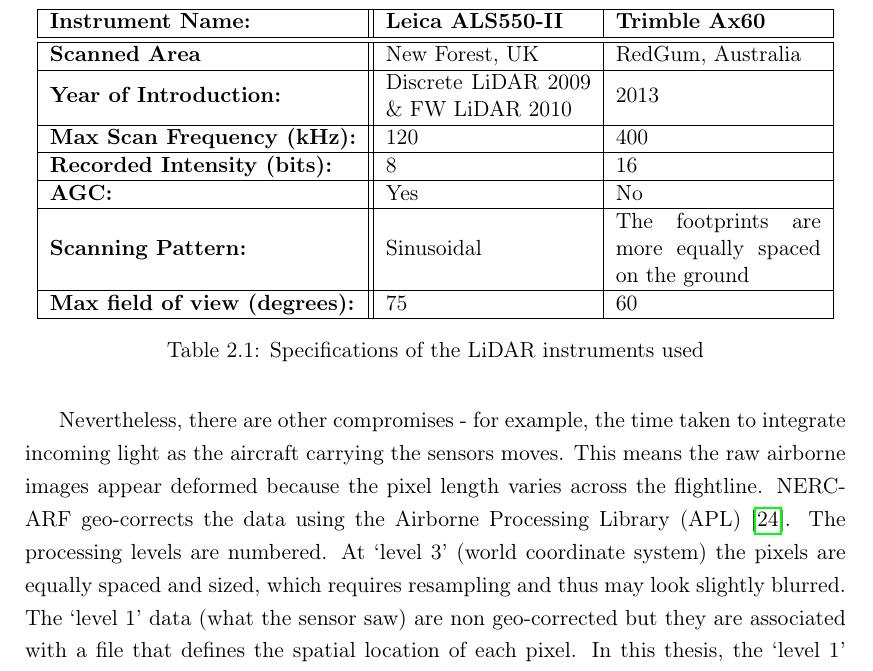
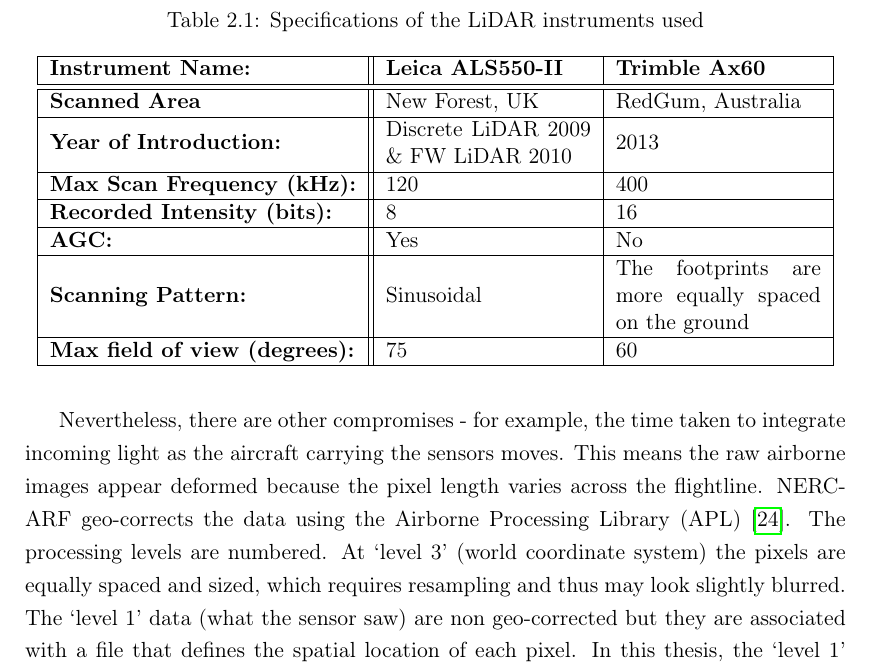
Before and after one commit to Art-n-MathS/ThesisDrMiltiadouTexFiles, a LaTeX thesis (main.tex, which reads tex/AcquireData.tex): part of page 20 of 51, cut so that both start at the same text. Compiled offline with pdfLaTeX.

Commit message:
fixed the missing table ref

```diff
--- a/tex/AcquireData.tex
+++ b/tex/AcquireData.tex
@@ -112,7 +113,6 @@
 			\textbf{Max field of view (degrees):} & 75 & 60	\\
 			\hline
 		\end{tabular}%
-		\caption{Specifications of the LiDAR instruments used}
 	\end{table}
 
 
```
Also changed, not shown: main.pdf, tex/AcquireData.tex (1 more changed lines).
